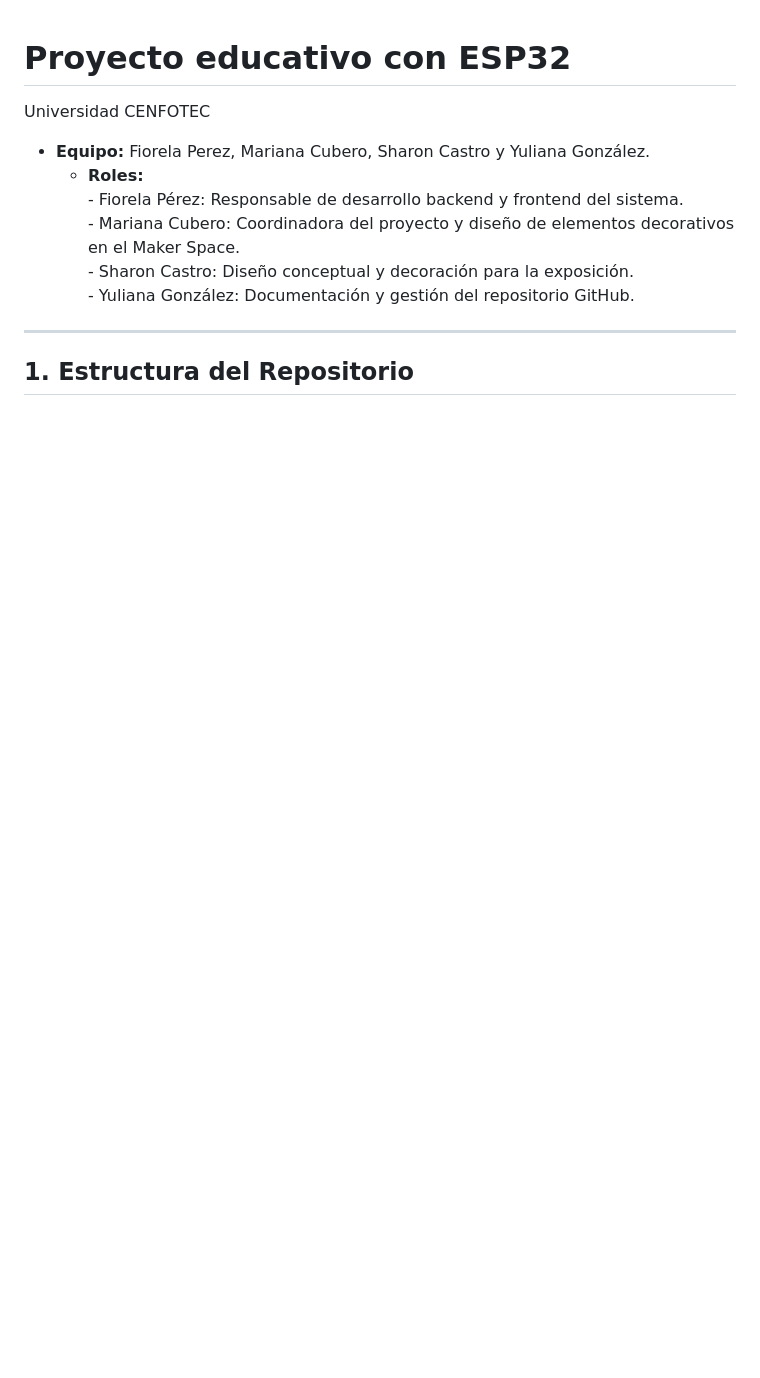
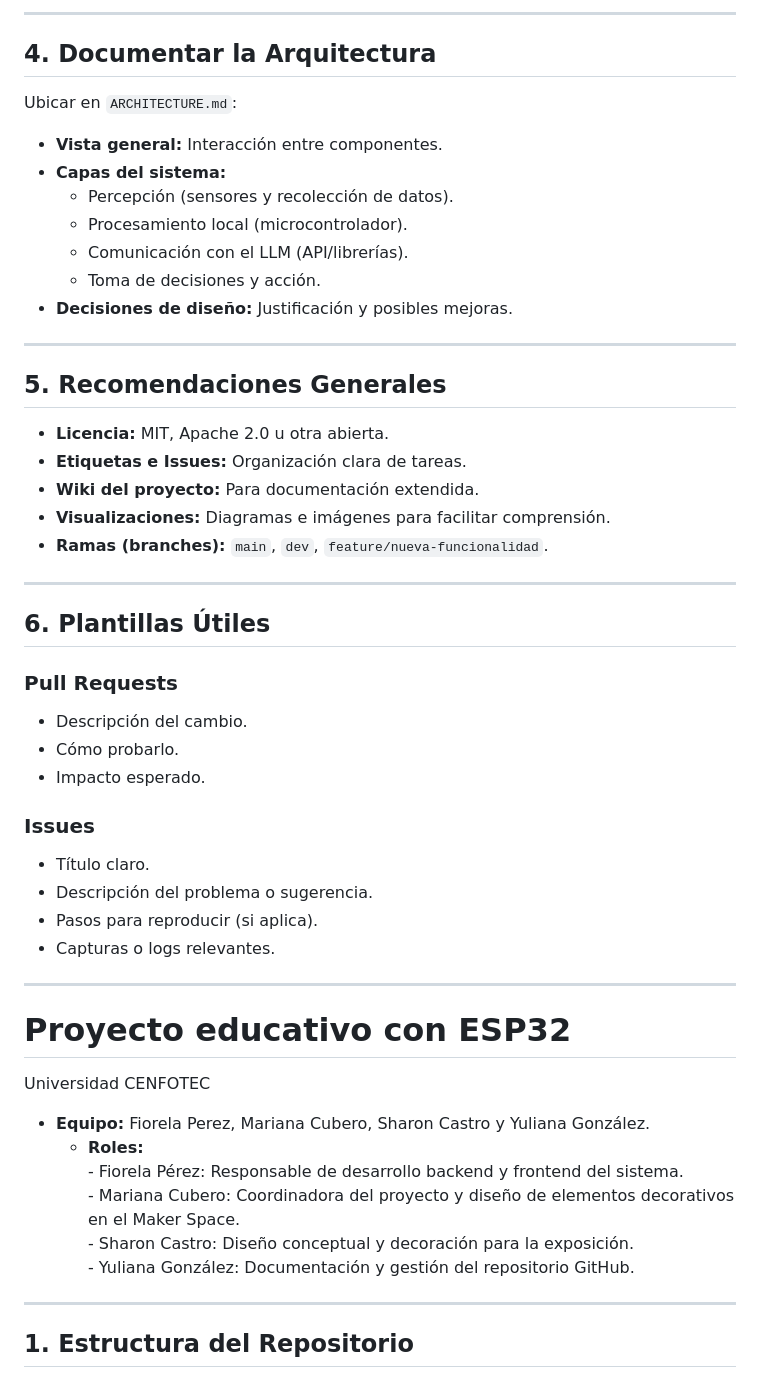
Before and after one commit to yulteablumm/ExpoCENFO-2025, a Markdown page: README.md, the part around the change printed below. Rendered like a GitHub page; blank space fills up the shorter version.

```diff
--- a/README.md
+++ b/README.md
@@ -1,3 +77,64 @@
+---
+
+## 4. Documentar la Arquitectura
+
+Ubicar en `ARCHITECTURE.md`:
+
+- **Vista general:** Interacción entre componentes.
+- **Capas del sistema:**
+  - Percepción (sensores y recolección de datos).
+  - Procesamiento local (microcontrolador).
+  - Comunicación con el LLM (API/librerías).
+  - Toma de decisiones y acción.
+- **Decisiones de diseño:** Justificación y posibles mejoras.
+
+---
+
+## 5. Recomendaciones Generales
+
+- **Licencia:** MIT, Apache 2.0 u otra abierta.
+- **Etiquetas e Issues:** Organización clara de tareas.
+- **Wiki del proyecto:** Para documentación extendida.
+- **Visualizaciones:** Diagramas e imágenes para facilitar comprensión.
+- **Ramas (branches):** `main`, `dev`, `feature/nueva-funcionalidad`.
+
+---
+
+## 6. Plantillas Útiles
+
+### Pull Requests
+
+- Descripción del cambio.
+- Cómo probarlo.
+- Impacto esperado.
+
+### Issues
+
+- Título claro.
+- Descripción del problema o sugerencia.
+- Pasos para reproducir (si aplica).
+- Capturas o logs relevantes.
+
+---
+
+
+
+
+
+
+
+
+
+
+
+
+
+
+
+
+
+
+
 # Proyecto educativo con ESP32  #
 
 Universidad CENFOTEC
```
Also changed, not shown: other parts of README.md (+76 -0 lines).
